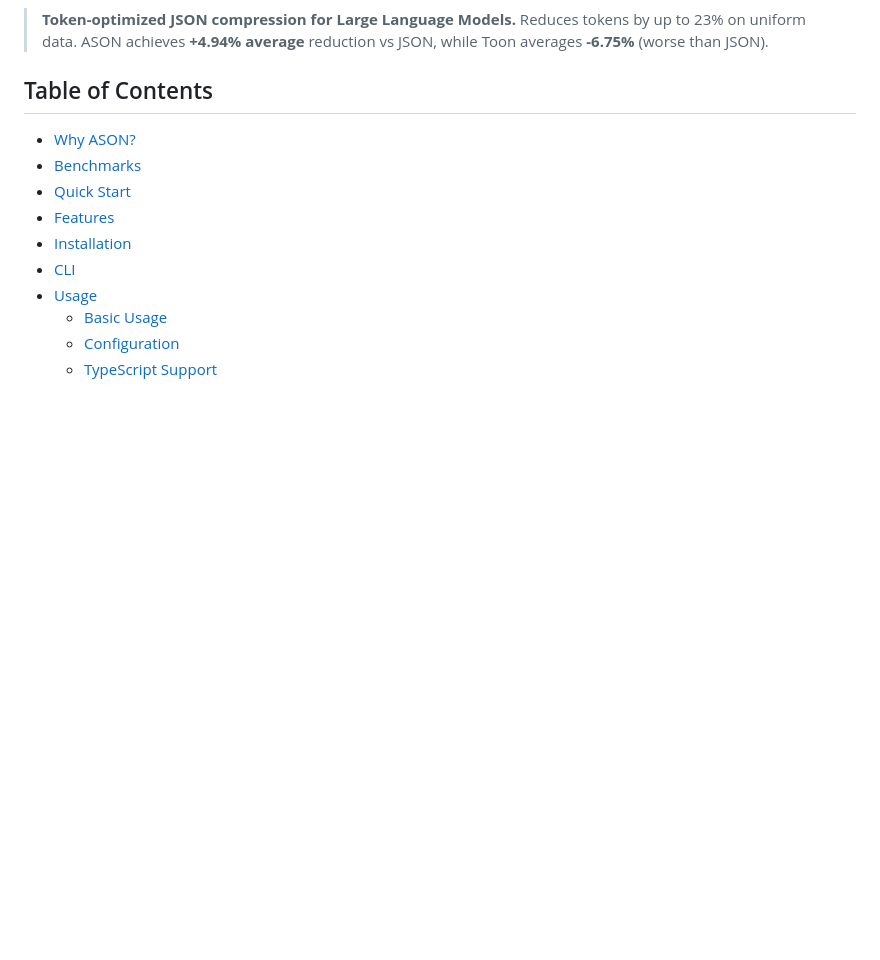
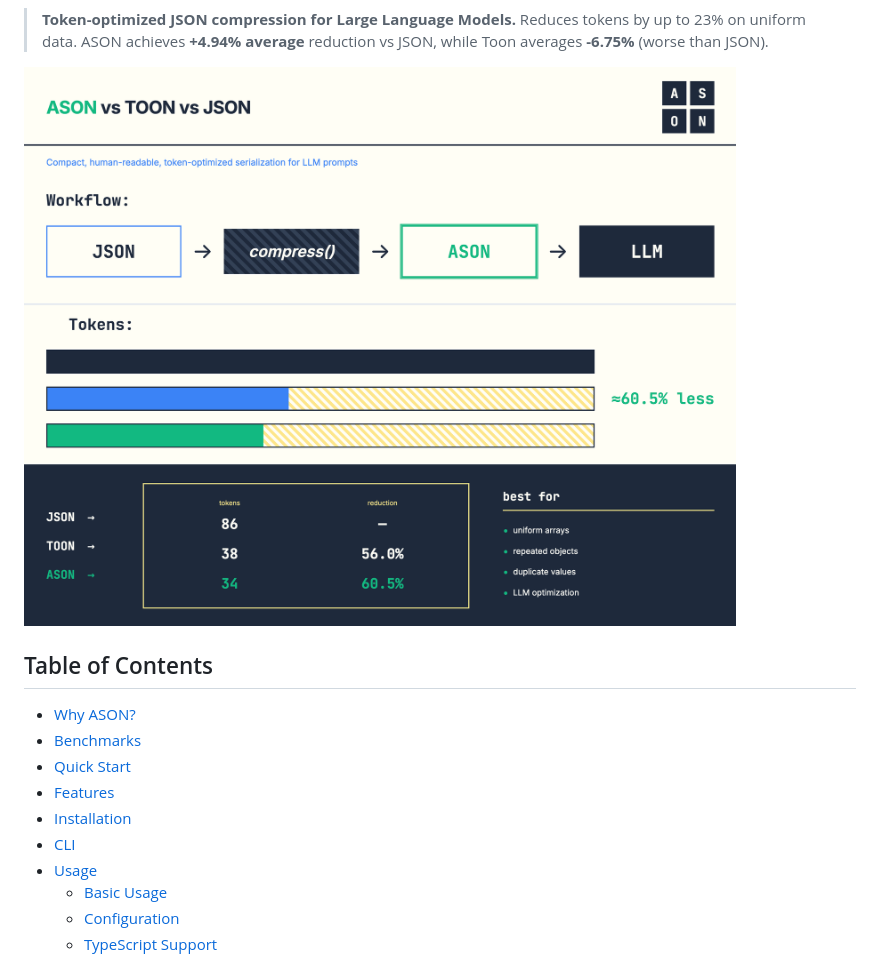
Before and after one commit to ason-format/ason, a Markdown page: nodejs-compressor/README.md, the part around the change printed below. GitHub-like rendering; blank space fills up the shorter version.

Commit message:
Update badges and add overview image to README

```diff
--- a/nodejs-compressor/README.md
+++ b/nodejs-compressor/README.md
@@ -6,6 +6,8 @@
 [![TypeScript](https://img.shields.io/badge/TypeScript-Ready-blue.svg)](https://www.typescriptlang.org/)
 
 > **Token-optimized JSON compression for Large Language Models.** Reduces tokens by up to 23% on uniform data. ASON achieves **+4.94% average** reduction vs JSON, while Toon averages **-6.75%** (worse than JSON).
+
+![ASON Overview](https://raw.githubusercontent.com/ason-format/ason/main/preview.png)
 
 ## Table of Contents
 
```
Also changed, not shown: other parts of nodejs-compressor/README.md (+1 -1 lines).
